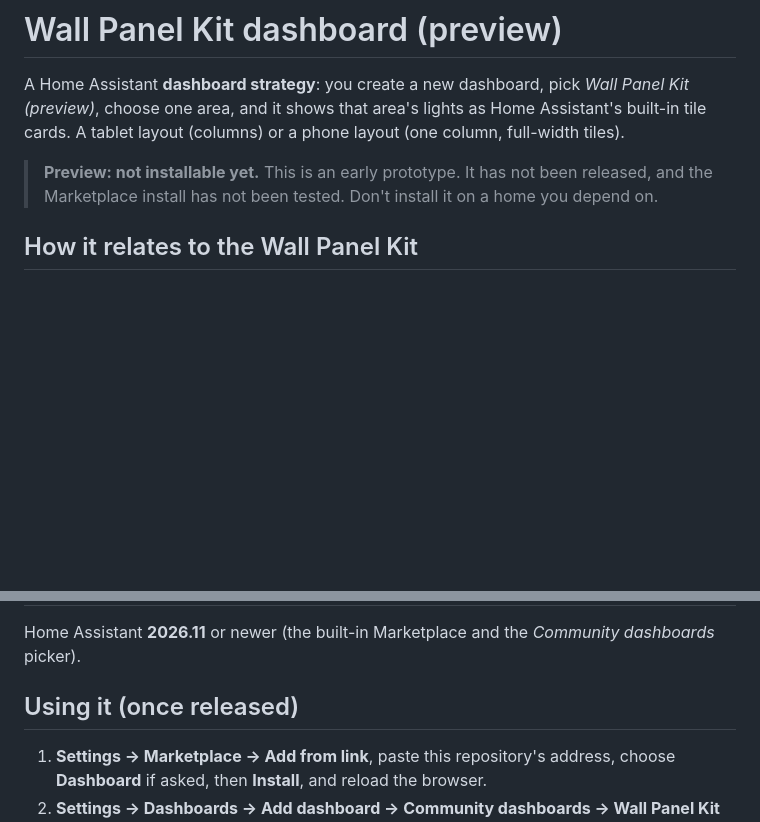
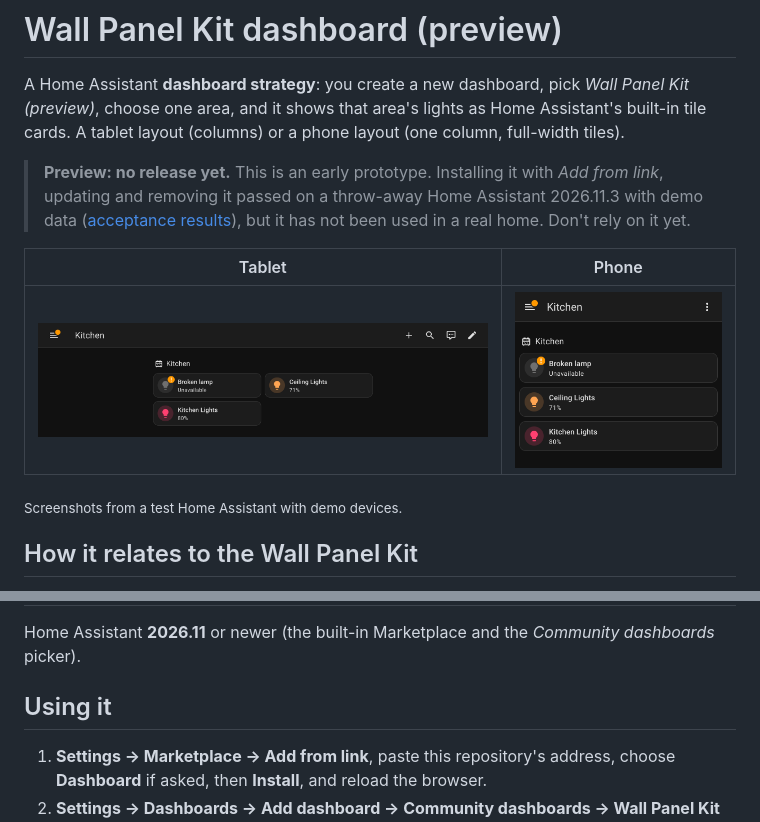
Before and after one commit to davidteles/ha-wall-panel-dashboard, a Markdown page: README.md, 2 parts joined by grey strips. Rendered like a GitHub page; pictures changed too: docs/images/phone.png (added), docs/images/tablet.png (added); blank space fills up the shorter version.

```diff
--- a/README.md
+++ b/README.md
@@ -2,7 +2,13 @@
 
 A Home Assistant **dashboard strategy**: you create a new dashboard, pick *Wall Panel Kit (preview)*, choose one area, and it shows that area's lights as Home Assistant's built-in tile cards. A tablet layout (columns) or a phone layout (one column, full-width tiles).
 
-> **Preview: not installable yet.** This is an early prototype. It has not been released, and the Marketplace install has not been tested. Don't install it on a home you depend on.
+> **Preview: no release yet.** This is an early prototype. Installing it with *Add from link*, updating and removing it passed on a throw-away Home Assistant 2026.11.3 with demo data ([acceptance results](docs/acceptance.md#results)), but it has not been used in a real home. Don't rely on it yet.
+
+| Tablet | Phone |
+|---|---|
+| ![The Kitchen area's lights as tiles in two columns](docs/images/tablet.png) | ![The same lights as full-width tiles in one column](docs/images/phone.png) |
+
+<sub>Screenshots from a test Home Assistant with demo devices.</sub>
 
 ## How it relates to the Wall Panel Kit
 
@@ -29,7 +35,7 @@ This repo is a separate, much smaller experiment: a dashboard that Home Assistan
 
 Home Assistant **2026.11** or newer (the built-in Marketplace and the *Community dashboards* picker).
 
-## Using it (once released)
+## Using it
 
 1. **Settings → Marketplace → Add from link**, paste this repository's address, choose **Dashboard** if asked, then **Install**, and reload the browser.
 2. **Settings → Dashboards → Add dashboard → Community dashboards → Wall Panel Kit (preview)**.
```
Also changed, not shown: docs/acceptance.md (+28 -1 lines), 1 other file.
